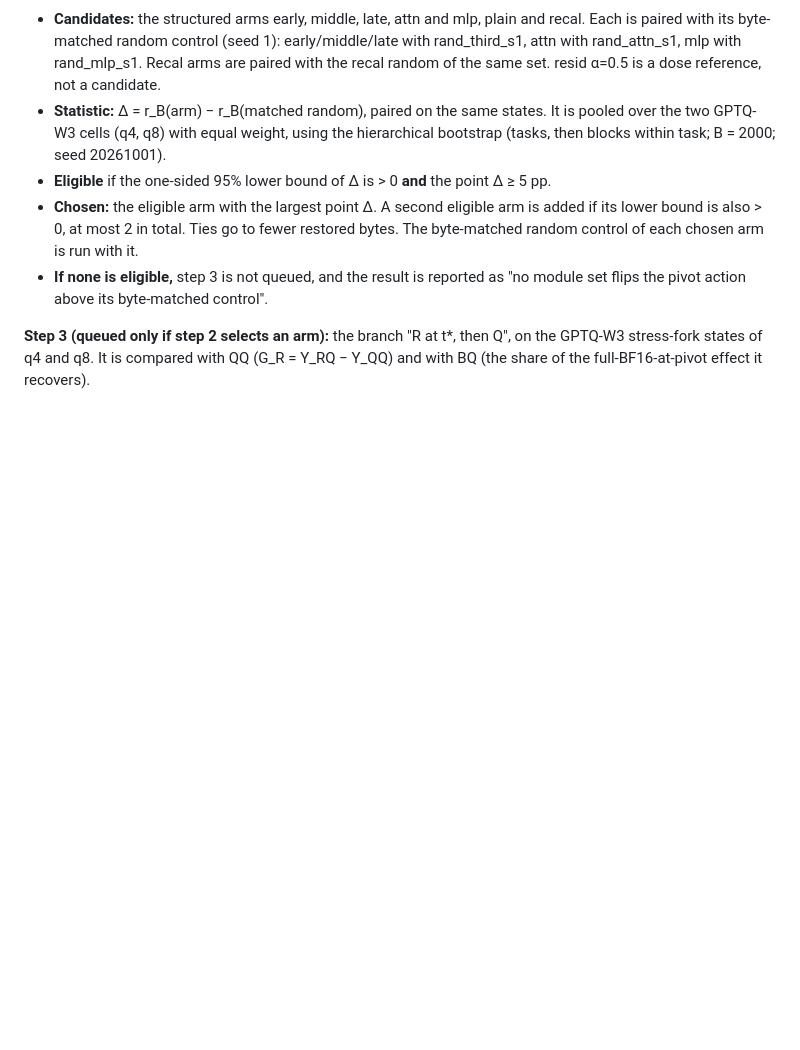
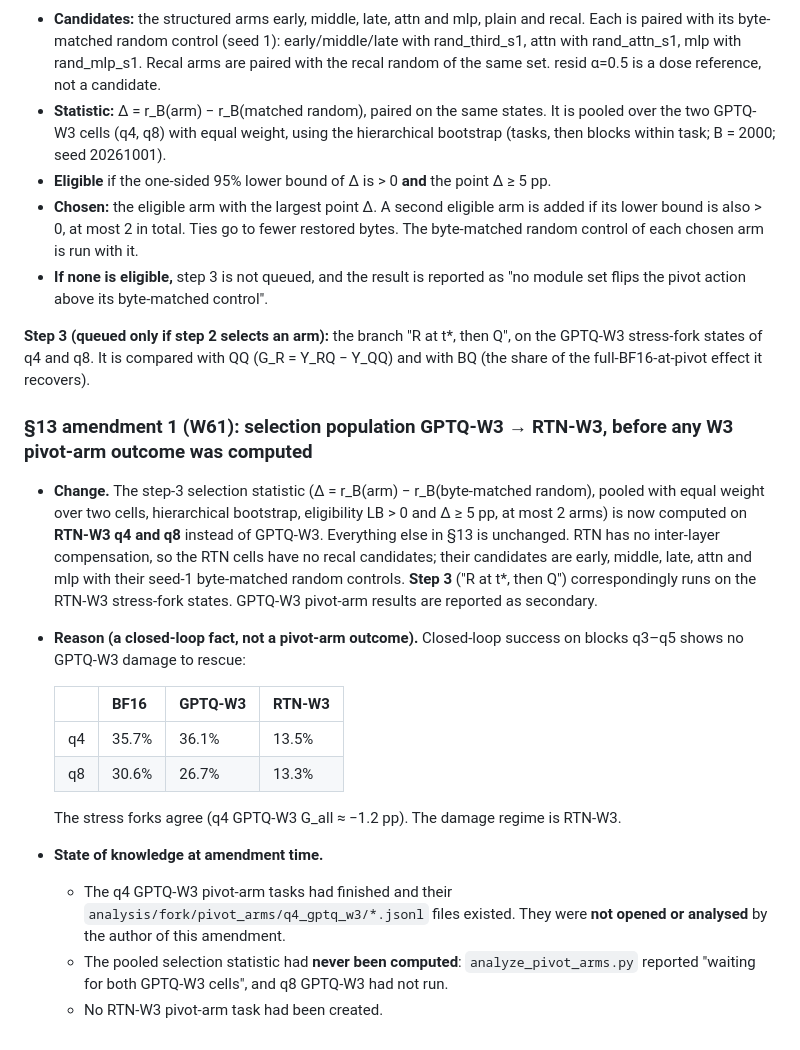
Before and after one commit to W4ng77/cloq, a Markdown page: docs/insights/FORK_PROTOCOL.md, the part around the change. Rendered like a GitHub page; blank space fills up the shorter version.

Commit message:
FORK_PROTOCOL §13 amendment 1 (W61): pivot-arm selection population GPTQ-W3 -> RTN-W3 (closed-loop success shows no GPTQ-W3 damage); no W3 pivot-arm outcome computed or opened
Co-Authored-By: Claude Opus 5.5 (1M context) <noreply@anthropic.com>

```diff
--- a/docs/insights/FORK_PROTOCOL.md
+++ b/docs/insights/FORK_PROTOCOL.md
@@ -461,3 +461,26 @@ Cut points and bins are fixed on the telecom development data, never on the hold
 
 **Step 3 (queued only if step 2 selects an arm):** the branch "R at t*, then Q", on the GPTQ-W3 stress-fork states of q4 and q8.
 It is compared with QQ (G_R = Y_RQ − Y_QQ) and with BQ (the share of the full-BF16-at-pivot effect it recovers).
+
+### §13 amendment 1 (W61): selection population GPTQ-W3 → RTN-W3, before any W3 pivot-arm outcome was computed
+
+- **Change.** The step-3 selection statistic (Δ = r_B(arm) − r_B(byte-matched random), pooled with equal weight over two
+  cells, hierarchical bootstrap, eligibility LB > 0 and Δ ≥ 5 pp, at most 2 arms) is now computed on **RTN-W3 q4 and q8**
+  instead of GPTQ-W3. Everything else in §13 is unchanged. RTN has no inter-layer compensation, so the RTN cells have no
+  recal candidates; their candidates are early, middle, late, attn and mlp with their seed-1 byte-matched random controls.
+  **Step 3** ("R at t*, then Q") correspondingly runs on the RTN-W3 stress-fork states. GPTQ-W3 pivot-arm results are
+  reported as secondary.
+- **Reason (a closed-loop fact, not a pivot-arm outcome).** Closed-loop success on blocks q3–q5 shows no GPTQ-W3 damage to rescue:
+
+  | | BF16 | GPTQ-W3 | RTN-W3 |
+  |---|---|---|---|
+  | q4 | 35.7% | 36.1% | 13.5% |
+  | q8 | 30.6% | 26.7% | 13.3% |
+
+  The stress forks agree (q4 GPTQ-W3 G_all ≈ −1.2 pp). The damage regime is RTN-W3.
+- **State of knowledge at amendment time.**
+  - The q4 GPTQ-W3 pivot-arm tasks had finished and their `analysis/fork/pivot_arms/q4_gptq_w3/*.jsonl` files existed.
+    They were **not opened or analysed** by the author of this amendment.
+  - The pooled selection statistic had **never been computed**: `analyze_pivot_arms.py` reported "waiting for both GPTQ-W3
+    cells", and q8 GPTQ-W3 had not run.
+  - No RTN-W3 pivot-arm task had been created.
```
